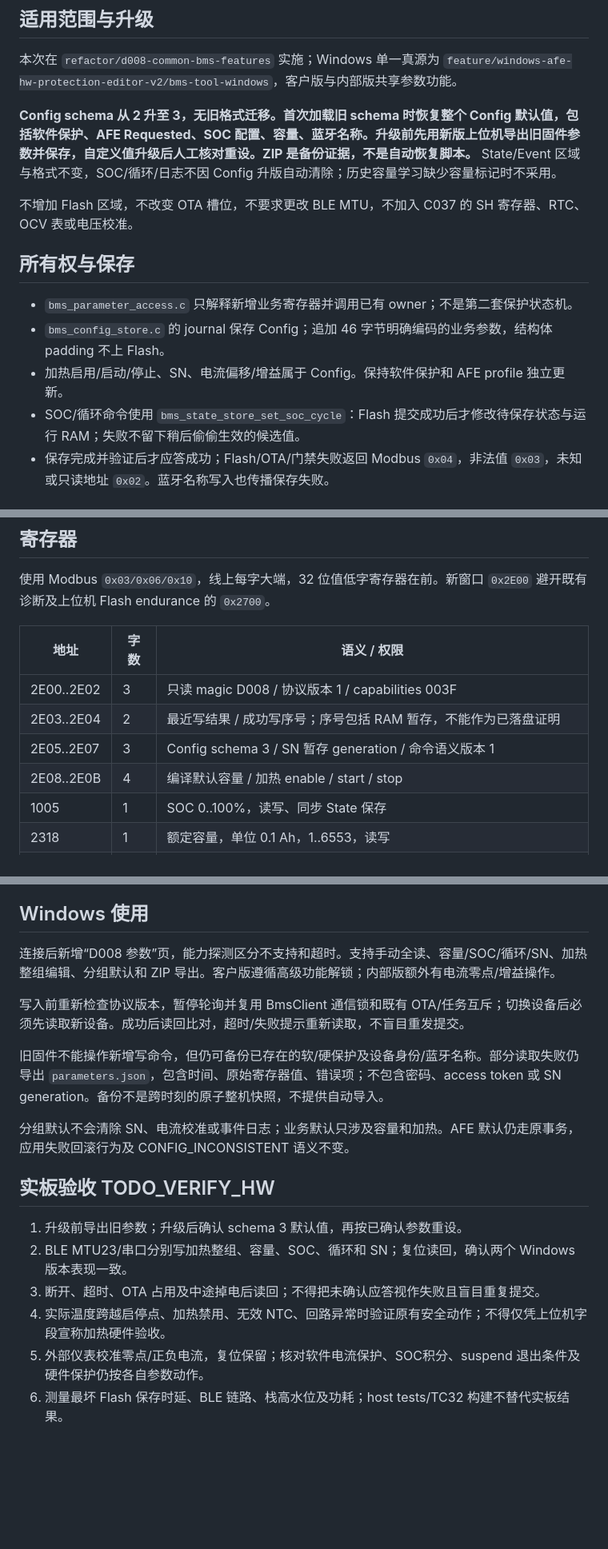
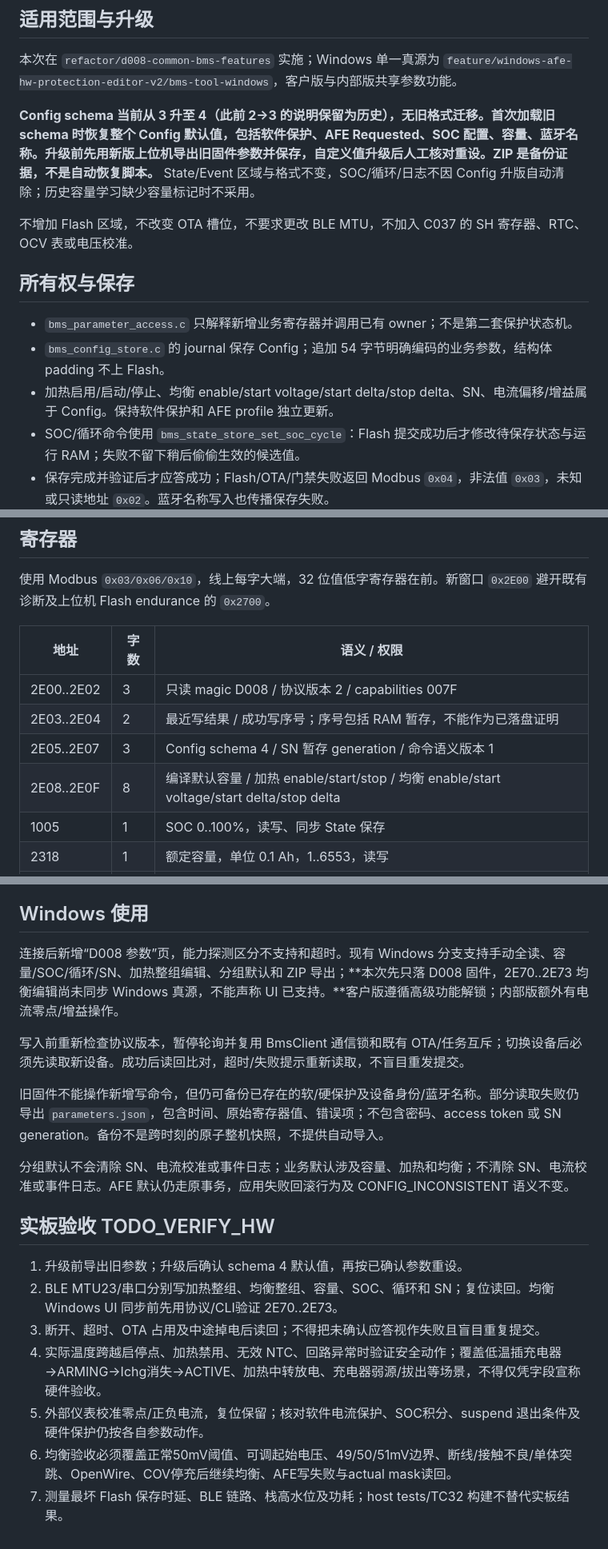
Before and after one commit to CS19970929/telink-new-sdk-b85, a Markdown page: docs/D008_PARAMETERS_V1.md, 3 parts joined by grey strips. Shown at 80% size. GitHub-like rendering; blank space fills up the shorter version.

Commit message:
docs(d008): document schema 4 balance and preheat policy

```diff
--- a/docs/D008_PARAMETERS_V1.md
+++ b/docs/D008_PARAMETERS_V1.md
@@ -4,15 +4,15 @@
 
 本次在 `refactor/d008-common-bms-features` 实施；Windows 单一真源为 `feature/windows-afe-hw-protection-editor-v2/bms-tool-windows`，客户版与内部版共享参数功能。
 
-**Config schema 从 2 升至 3，无旧格式迁移。首次加载旧 schema 时恢复整个 Config 默认值，包括软件保护、AFE Requested、SOC 配置、容量、蓝牙名称。升级前先用新版上位机导出旧固件参数并保存，自定义值升级后人工核对重设。ZIP 是备份证据，不是自动恢复脚本。** State/Event 区域与格式不变，SOC/循环/日志不因 Config 升版自动清除；历史容量学习缺少容量标记时不采用。
+**Config schema 当前从 3 升至 4（此前 2→3 的说明保留为历史），无旧格式迁移。首次加载旧 schema 时恢复整个 Config 默认值，包括软件保护、AFE Requested、SOC 配置、容量、蓝牙名称。升级前先用新版上位机导出旧固件参数并保存，自定义值升级后人工核对重设。ZIP 是备份证据，不是自动恢复脚本。** State/Event 区域与格式不变，SOC/循环/日志不因 Config 升版自动清除；历史容量学习缺少容量标记时不采用。
 
 不增加 Flash 区域，不改变 OTA 槽位，不要求更改 BLE MTU，不加入 C037 的 SH 寄存器、RTC、OCV 表或电压校准。
 
 ## 所有权与保存
 
 - `bms_parameter_access.c` 只解释新增业务寄存器并调用已有 owner；不是第二套保护状态机。
-- `bms_config_store.c` 的 journal 保存 Config；追加 46 字节明确编码的业务参数，结构体 padding 不上 Flash。
-- 加热启用/启动/停止、SN、电流偏移/增益属于 Config。保持软件保护和 AFE profile 独立更新。
+- `bms_config_store.c` 的 journal 保存 Config；追加 54 字节明确编码的业务参数，结构体 padding 不上 Flash。
+- 加热启用/启动/停止、均衡 enable/start voltage/start delta/stop delta、SN、电流偏移/增益属于 Config。保持软件保护和 AFE profile 独立更新。
 - SOC/循环命令使用 `bms_state_store_set_soc_cycle`：Flash 提交成功后才修改待保存状态与运行 RAM；失败不留下稍后偷偷生效的候选值。
 - 保存完成并验证后才应答成功；Flash/OTA/门禁失败返回 Modbus `0x04`，非法值 `0x03`，未知或只读地址 `0x02`。蓝牙名称写入也传播保存失败。
 - `0x10` 整帧只允许一个 owner。软件保护仍先生成最终候选、完整校验、一次保存；不支持的跨区整帧先拒绝，不执行前半段。
@@ -24,10 +24,10 @@
 
 | 地址 | 字数 | 语义 / 权限 |
 | --- | --- | --- |
-| 2E00..2E02 | 3 | 只读 magic D008 / 协议版本 1 / capabilities 003F |
+| 2E00..2E02 | 3 | 只读 magic D008 / 协议版本 2 / capabilities 007F |
 | 2E03..2E04 | 2 | 最近写结果 / 成功写序号；序号包括 RAM 暂存，不能作为已落盘证明 |
-| 2E05..2E07 | 3 | Config schema 3 / SN 暂存 generation / 命令语义版本 1 |
-| 2E08..2E0B | 4 | 编译默认容量 / 加热 enable / start / stop |
+| 2E05..2E07 | 3 | Config schema 4 / SN 暂存 generation / 命令语义版本 1 |
+| 2E08..2E0F | 8 | 编译默认容量 / 加热 enable/start/stop / 均衡 enable/start voltage/start delta/stop delta |
 | 1005 | 1 | SOC 0..100%，读写、同步 State 保存 |
 | 2318 | 1 | 额定容量，单位 0.1 Ah，1..6553，读写 |
 | 2319 | 1 | 循环次数 0..65535，读写、同步 State 保存 |
@@ -74,19 +83,20 @@ SN 暂存/提交与软件电流 offset/gain 写入属于工厂身份/校准操
 
 ## Windows 使用
 
-连接后新增“D008 参数”页，能力探测区分不支持和超时。支持手动全读、容量/SOC/循环/SN、加热整组编辑、分组默认和 ZIP 导出。客户版遵循高级功能解锁；内部版额外有电流零点/增益操作。
+连接后新增“D008 参数”页，能力探测区分不支持和超时。现有 Windows 分支支持手动全读、容量/SOC/循环/SN、加热整组编辑、分组默认和 ZIP 导出；**本次先只落 D008 固件，2E70..2E73 均衡编辑尚未同步 Windows 真源，不能声称 UI 已支持。**客户版遵循高级功能解锁；内部版额外有电流零点/增益操作。
 
 写入前重新检查协议版本，暂停轮询并复用 BmsClient 通信锁和既有 OTA/任务互斥；切换设备后必须先读取新设备。成功后读回比对，超时/失败提示重新读取，不盲目重发提交。
 
 旧固件不能操作新增写命令，但仍可备份已存在的软/硬保护及设备身份/蓝牙名称。部分读取失败仍导出 `parameters.json`，包含时间、原始寄存器值、错误项；不包含密码、access token 或 SN generation。备份不是跨时刻的原子整机快照，不提供自动导入。
 
-分组默认不会清除 SN、电流校准或事件日志；业务默认只涉及容量和加热。AFE 默认仍走原事务，应用失败回滚行为及 CONFIG_INCONSISTENT 语义不变。
+分组默认不会清除 SN、电流校准或事件日志；业务默认涉及容量、加热和均衡；不清除 SN、电流校准或事件日志。AFE 默认仍走原事务，应用失败回滚行为及 CONFIG_INCONSISTENT 语义不变。
 
 ## 实板验收 TODO_VERIFY_HW
 
-1. 升级前导出旧参数；升级后确认 schema 3 默认值，再按已确认参数重设。
-2. BLE MTU23/串口分别写加热整组、容量、SOC、循环和 SN；复位读回，确认两个 Windows 版本表现一致。
+1. 升级前导出旧参数；升级后确认 schema 4 默认值，再按已确认参数重设。
+2. BLE MTU23/串口分别写加热整组、均衡整组、容量、SOC、循环和 SN；复位读回。均衡 Windows UI 同步前先用协议/CLI验证 2E70..2E73。
 3. 断开、超时、OTA 占用及中途掉电后读回；不得把未确认应答视作失败且盲目重复提交。
-4. 实际温度跨越启停点、加热禁用、无效 NTC、回路异常时验证原有安全动作；不得仅凭上位机字段宣称加热硬件验收。
+4. 实际温度跨越启停点、加热禁用、无效 NTC、回路异常时验证安全动作；覆盖低温插充电器→ARMING→Ichg消失→ACTIVE、加热中转放电、充电器弱源/拔出等场景，不得仅凭字段宣称硬件验收。
 5. 外部仪表校准零点/正负电流，复位保留；核对软件电流保护、SOC积分、suspend 退出条件及硬件保护仍按各自参数动作。
-6. 测量最坏 Flash 保存时延、BLE 链路、栈高水位及功耗；host tests/TC32 构建不替代实板结果。
+6. 均衡验收必须覆盖正常50mV阈值、可调起始电压、49/50/51mV边界、断线/接触不良/单体突跳、OpenWire、COV停充后继续均衡、AFE写失败与actual mask读回。
+7. 测量最坏 Flash 保存时延、BLE 链路、栈高水位及功耗；host tests/TC32 构建不替代实板结果。
```
Also changed, not shown: other parts of docs/D008_PARAMETERS_V1.md (+11 -2 lines).
